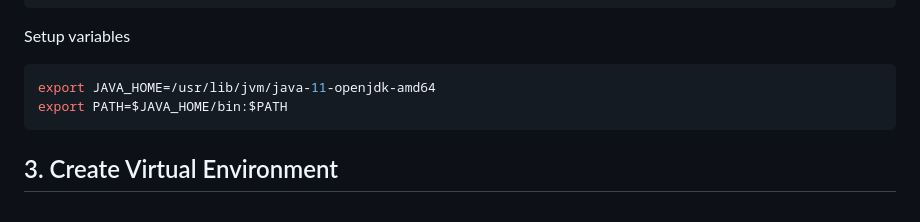
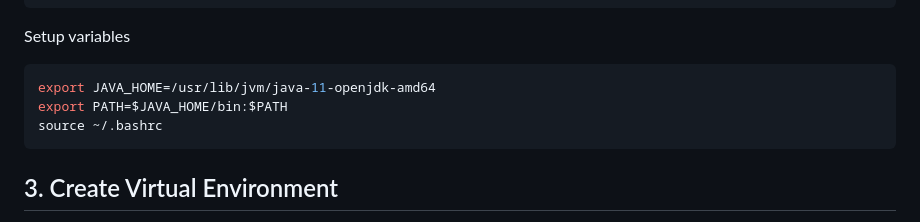
Before and after one commit to mustapha-aminu-abubakar/weather_data_etl, a Markdown page: SETUP.md, the part around the change. Rendered like a GitHub page.

````diff
--- a/SETUP.md
+++ b/SETUP.md
@@ -19,6 +19,7 @@ Setup variables
 ```bash
 export JAVA_HOME=/usr/lib/jvm/java-11-openjdk-amd64
 export PATH=$JAVA_HOME/bin:$PATH
+source ~/.bashrc
 ```
 
 ## 3. Create Virtual Environment
````
Also changed, not shown: visualization_screenshot.png (added), 5 other files.
